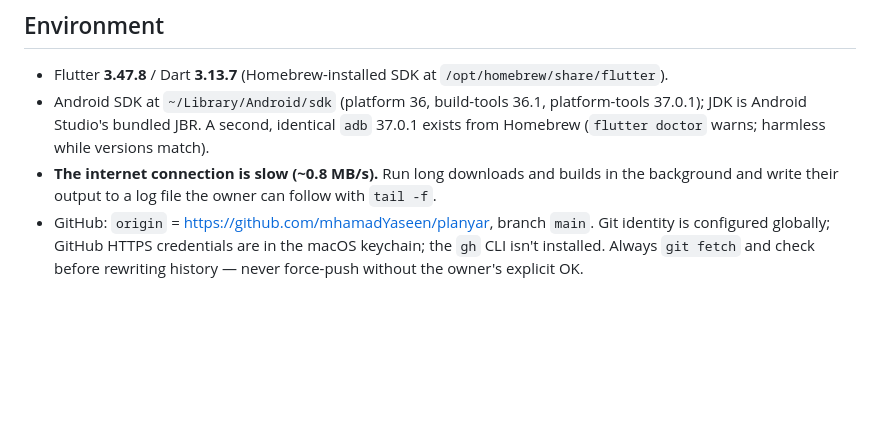
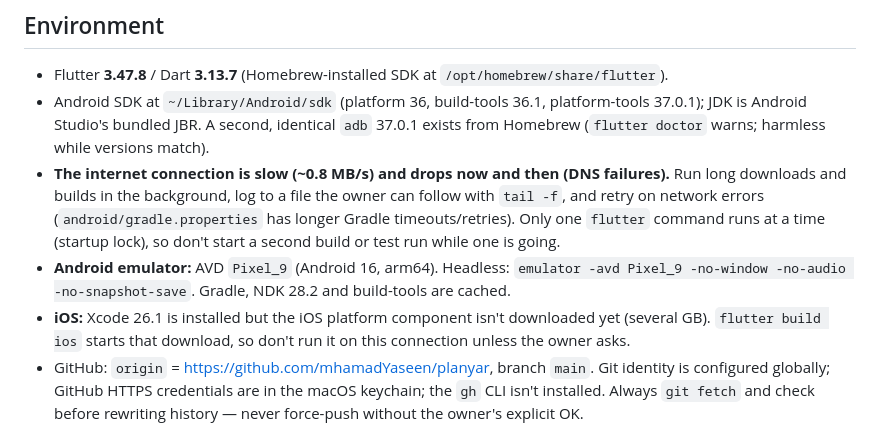
Before and after one commit to mhamadYaseen/planyar, a Markdown page: CLAUDE.md, the part around the change. Rendered like a GitHub page; blank space fills up the shorter version.

Commit message:
docs: note flaky network, emulator and iOS platform in CLAUDE.md
Co-Authored-By: Claude Opus 5.5 <noreply@anthropic.com>

```diff
--- a/CLAUDE.md
+++ b/CLAUDE.md
@@ -39,7 +39,9 @@ This follows the team Flutter baseline from the installed `flutter-*` skills, **
 
 - Flutter **3.47.8** / Dart **3.13.7** (Homebrew-installed SDK at `/opt/homebrew/share/flutter`).
 - Android SDK at `~/Library/Android/sdk` (platform 36, build-tools 36.1, platform-tools 37.0.1); JDK is Android Studio's bundled JBR. A second, identical `adb` 37.0.1 exists from Homebrew (`flutter doctor` warns; harmless while versions match).
-- **The internet connection is slow (~0.8 MB/s).** Run long downloads and builds in the background and write their output to a log file the owner can follow with `tail -f`.
+- **The internet connection is slow (~0.8 MB/s) and drops now and then (DNS failures).** Run long downloads and builds in the background, log to a file the owner can follow with `tail -f`, and retry on network errors (`android/gradle.properties` has longer Gradle timeouts/retries). Only one `flutter` command runs at a time (startup lock), so don't start a second build or test run while one is going.
+- **Android emulator:** AVD `Pixel_9` (Android 16, arm64). Headless: `emulator -avd Pixel_9 -no-window -no-audio -no-snapshot-save`. Gradle, NDK 28.2 and build-tools are cached.
+- **iOS:** Xcode 26.1 is installed but the iOS platform component isn't downloaded yet (several GB). `flutter build ios` starts that download, so don't run it on this connection unless the owner asks.
 - GitHub: `origin` = https://github.com/mhamadYaseen/planyar, branch `main`. Git identity is configured globally; GitHub HTTPS credentials are in the macOS keychain; the `gh` CLI isn't installed. Always `git fetch` and check before rewriting history — never force-push without the owner's explicit OK.
 
 ## Commands
```
